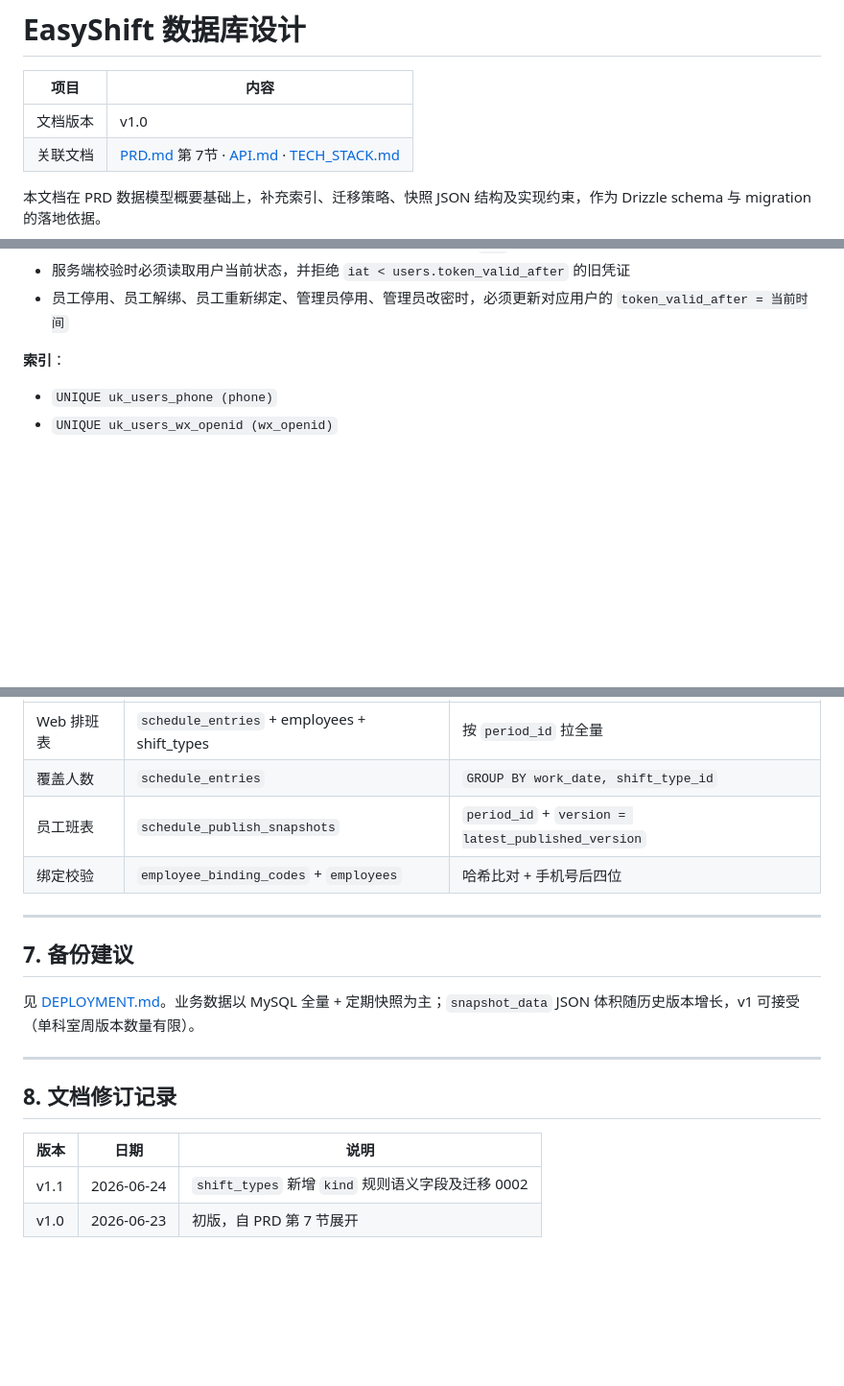
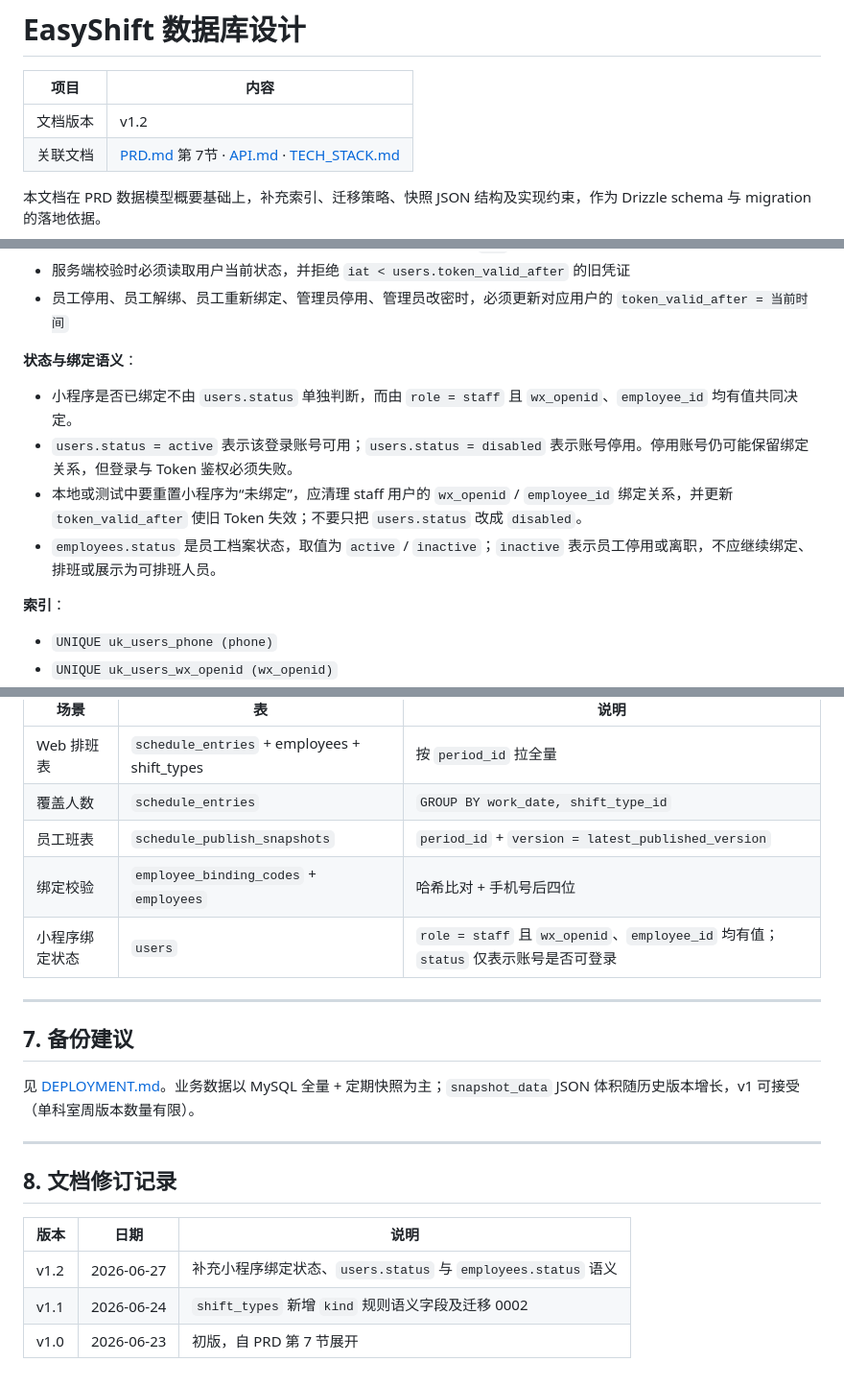
Before and after one commit to pdd1996/easyshift, a Markdown page: docs/DATABASE.md, 3 parts joined by grey strips. Shown at 96% size. Rendered like a GitHub page; blank space fills up the shorter version.

```diff
--- a/docs/DATABASE.md
+++ b/docs/DATABASE.md
@@ -3,7 +3,7 @@
 
 | 项目   | 内容                                                                              |
 | ---- | ------------------------------------------------------------------------------- |
-| 文档版本 | v1.0                                                                            |
+| 文档版本 | v1.2                                                                            |
 | 关联文档 | [PRD.md](./PRD.md) 第 7节 · [API.md](./API.md) · [TECH_STACK.md](./TECH_STACK.md) |
 
 
@@ -93,6 +93,13 @@ v1 中一条 `users` 记录只表示一种登录身份。现实中的同一个
 - 登录、绑定成功时签发的 Token / Web JWT 会话必须包含签发时间 `iat`
 - 服务端校验时必须读取用户当前状态，并拒绝 `iat < users.token_valid_after` 的旧凭证
 - 员工停用、员工解绑、员工重新绑定、管理员停用、管理员改密时，必须更新对应用户的 `token_valid_after = 当前时间`
+
+**状态与绑定语义**：
+
+- 小程序是否已绑定不由 `users.status` 单独判断，而由 `role = staff` 且 `wx_openid`、`employee_id` 均有值共同决定。
+- `users.status = active` 表示该登录账号可用；`users.status = disabled` 表示账号停用。停用账号仍可能保留绑定关系，但登录与 Token 鉴权必须失败。
+- 本地或测试中要重置小程序为“未绑定”，应清理 staff 用户的 `wx_openid` / `employee_id` 绑定关系，并更新 `token_valid_after` 使旧 Token 失效；不要只把 `users.status` 改成 `disabled`。
+- `employees.status` 是员工档案状态，取值为 `active` / `inactive`；`inactive` 表示员工停用或离职，不应继续绑定、排班或展示为可排班人员。
 
 **索引**：
 
@@ -379,6 +386,7 @@ v1 migration 可建表但不实现业务；字段见 PRD 第 7.2 节。
 | 覆盖人数    | `schedule_entries`                           | `GROUP BY work_date, shift_type_id`                |
 | 员工班表    | `schedule_publish_snapshots`                 | `period_id` + `version = latest_published_version` |
 | 绑定校验    | `employee_binding_codes` + `employees`       | 哈希比对 + 手机号后四位                                      |
+| 小程序绑定状态 | `users`                                      | `role = staff` 且 `wx_openid`、`employee_id` 均有值；`status` 仅表示账号是否可登录 |
 
 
 ---
@@ -394,5 +402,6 @@ v1 migration 可建表但不实现业务；字段见 PRD 第 7.2 节。
 
 | 版本   | 日期         | 说明               |
 | ---- | ---------- | ---------------- |
+| v1.2 | 2026-06-27 | 补充小程序绑定状态、`users.status` 与 `employees.status` 语义 |
 | v1.1 | 2026-06-24 | `shift_types` 新增 `kind` 规则语义字段及迁移 0002 |
 | v1.0 | 2026-06-23 | 初版，自 PRD 第 7 节展开 |
```
Also changed, not shown: docs/DEV_GUIDE.md (+31 -2 lines).
